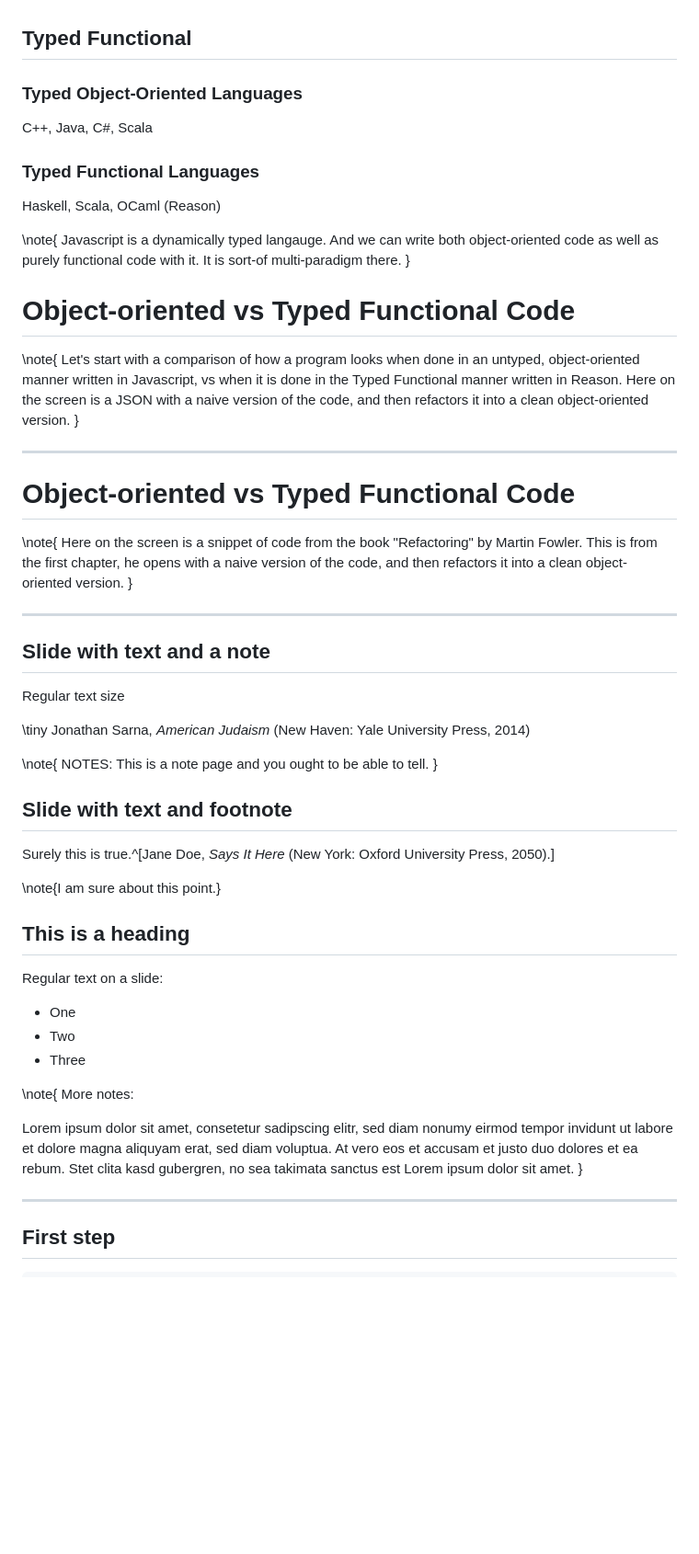
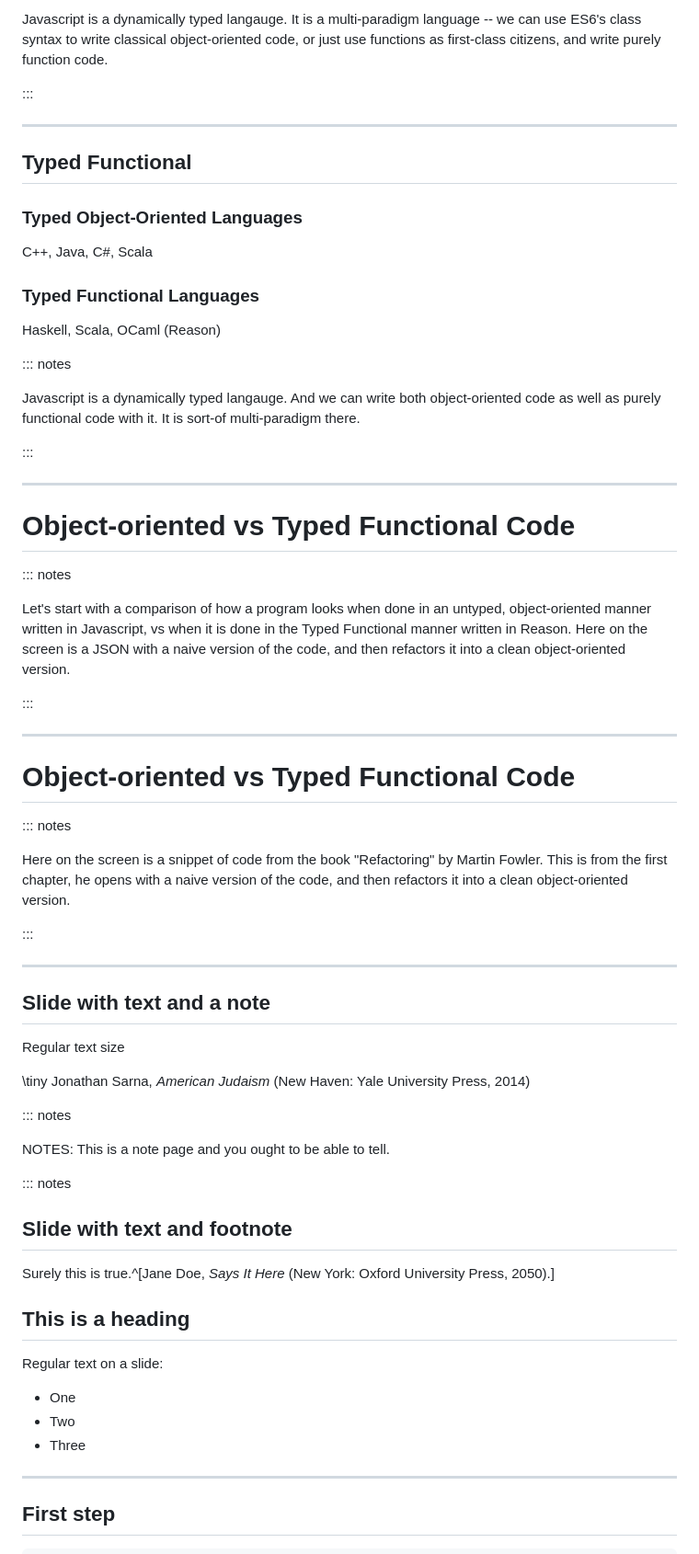
Before and after one commit to jasim/jsfoo-talk-learning-to-learn-reason, a Markdown page: main.md, the part around the change printed below. Shown: that part at 92% size. GitHub-like rendering; blank space fills up the shorter version.

```diff
--- a/main.md
+++ b/main.md
@@ -72,4 +178,9 @@ Clojure, Lisp/Scheme/Racket, **Javascript**
 
+Javascript is a dynamically typed langauge. It is a multi-paradigm language -- we can use ES6's class syntax to write classical object-oriented code, or just use functions as first-class citizens, and write purely function code.
+
+:::
+
+---
 
 ## Typed Functional
 
@@ -79,28 +190,34 @@ C++, Java, C#, Scala
 ### Typed Functional Languages
 Haskell, Scala, OCaml (Reason)
 
-\note{
-  Javascript is a dynamically typed langauge. And we can write both object-oriented code as well as purely functional code with it. It is sort-of multi-paradigm there.
-}
+::: notes
 
+Javascript is a dynamically typed langauge. And we can write both object-oriented code as well as purely functional code with it. It is sort-of multi-paradigm there.
 
-
-# Object-oriented vs Typed Functional Code
-
-\note{
-  Let's start with a comparison of how a program looks when done in an
-  untyped, object-oriented manner written in Javascript,
-  vs when it is done in the Typed Functional manner written in Reason.
-  Here on the screen is a JSON with a naive version of the code, and then refactors it into a clean object-oriented version.
-}
+:::
 
 ---
 
 # Object-oriented vs Typed Functional Code
 
-\note{
-  Here on the screen is a snippet of code from the book "Refactoring" by Martin Fowler. This is from the first chapter, he opens with a naive version of the code, and then refactors it into a clean object-oriented version.
-}
+::: notes
+
+Let's start with a comparison of how a program looks when done in an
+untyped, object-oriented manner written in Javascript,
+vs when it is done in the Typed Functional manner written in Reason.
+Here on the screen is a JSON with a naive version of the code, and then refactors it into a clean object-oriented version.
+
+:::
+
+---
+
+# Object-oriented vs Typed Functional Code
+
+::: notes
+
+Here on the screen is a snippet of code from the book "Refactoring" by Martin Fowler. This is from the first chapter, he opens with a naive version of the code, and then refactors it into a clean object-oriented version.
+
+:::
 
 ---
 
@@ -111,16 +228,18 @@ Regular text size
 \tiny Jonathan Sarna, *American Judaism* (New Haven: Yale University
 Press, 2014)
 
-\note{
+::: notes
+
 NOTES: This is a note page and you ought to be able to tell.
-}
+
+::: notes
+
 
 ## Slide with text and footnote
 
 Surely this is true.^[Jane Doe, *Says It Here* (New York: Oxford
 University Press, 2050).]
 
-\note{I am sure about this point.}
 
 ## This is a heading
 
@@ -129,15 +248,6 @@ Regular text on a slide:
 -   One
 -   Two
 -   Three
-
-\note{
-More notes:
-
-Lorem ipsum dolor sit amet, consetetur sadipscing elitr, sed diam nonumy eirmod
-tempor invidunt ut labore et dolore magna aliquyam erat, sed diam voluptua. At
-vero eos et accusam et justo duo dolores et ea rebum. Stet clita kasd gubergren,
-no sea takimata sanctus est Lorem ipsum dolor sit amet.
-}
 
 ---
 
```
Also changed, not shown: other parts of main.md (+126 -27 lines), images/ahrefs.png (added), images/jane-street.png (added), 1 other file.
